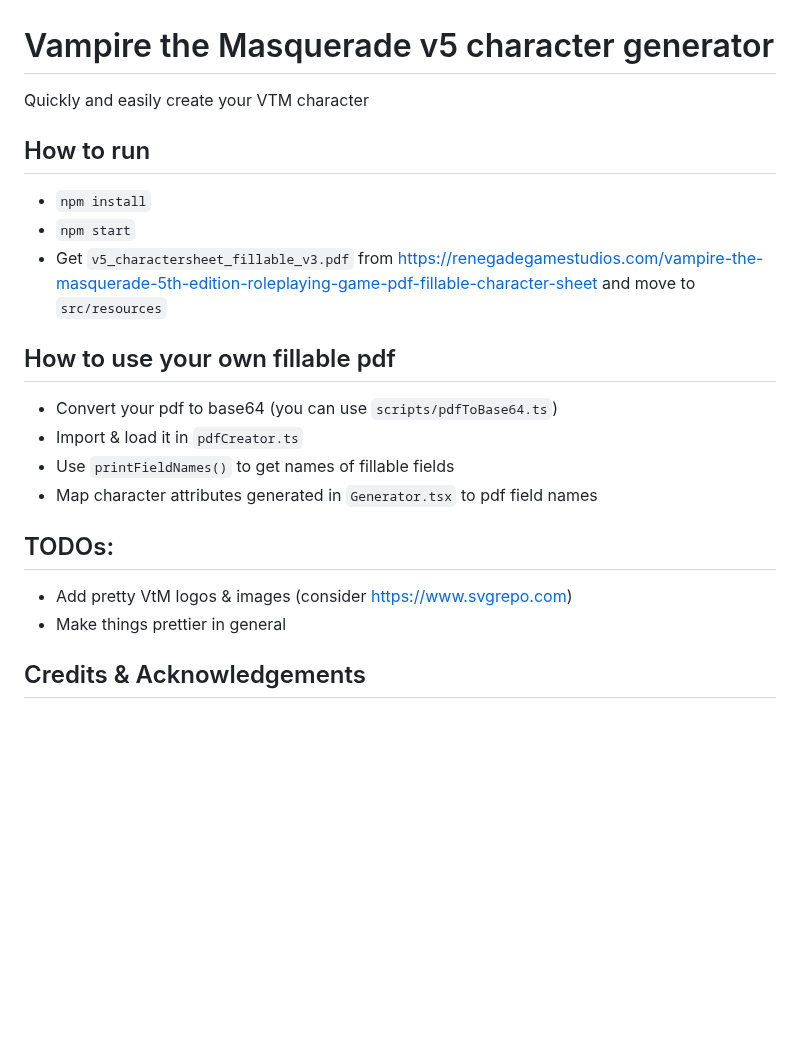
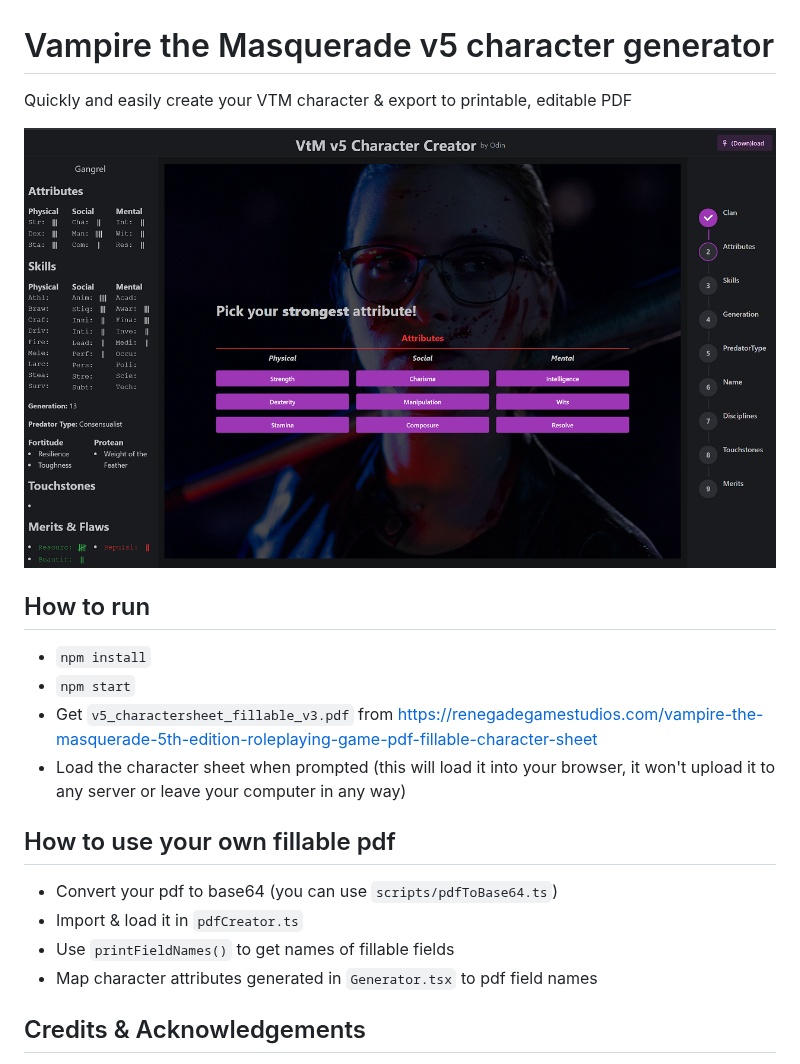
Before and after one commit to Odin94/Progeny-vtm-v5-character-creator, a Markdown page: README.md, the part around the change. Rendered like a GitHub page; pictures changed too: readme_assets/vtm_gen_attributes.png (added); blank space fills up the shorter version.

Commit message:
Allow loading the official character sheet

```diff
--- a/README.md
+++ b/README.md
@@ -1,12 +1,13 @@
 # Vampire the Masquerade v5 character generator
-Quickly and easily create your VTM character
+Quickly and easily create your VTM character & export to printable, editable PDF
 
+![](readme_assets/vtm_gen_attributes.png)
 
 ## How to run
 * `npm install`
 * `npm start`
-* Get `v5_charactersheet_fillable_v3.pdf` from [https://renegadegamestudios.com/vampire-the-masquerade-5th-edition-roleplaying-game-pdf-fillable-character-sheet](renegadegamestudios) and move to `src/resources`
-
+* Get `v5_charactersheet_fillable_v3.pdf` from [https://renegadegamestudios.com/vampire-the-masquerade-5th-edition-roleplaying-game-pdf-fillable-character-sheet](renegadegamestudios)
+* Load the character sheet when prompted (this will load it into your browser, it won't upload it to any server or leave your computer in any way)
 
 ## How to use your own fillable pdf
 * Convert your pdf to base64 (you can use `scripts/pdfToBase64.ts`)
@@ -15,10 +16,10 @@ Quickly and easily create your VTM character
 * Map character attributes generated in `Generator.tsx` to pdf field names
 
 
-## TODOs:
+<!-- ## TODOs:
 * Add pretty VtM logos & images  (consider https://www.svgrepo.com)
 * Make things prettier in general
-
+* Add Predator Type bonuses to sheet -->
 
 ## Credits & Acknowledgements
 * VtM is owned by https://www.worldofdarkness.com/dark-pack
```
Also changed, not shown: 3 other files.
